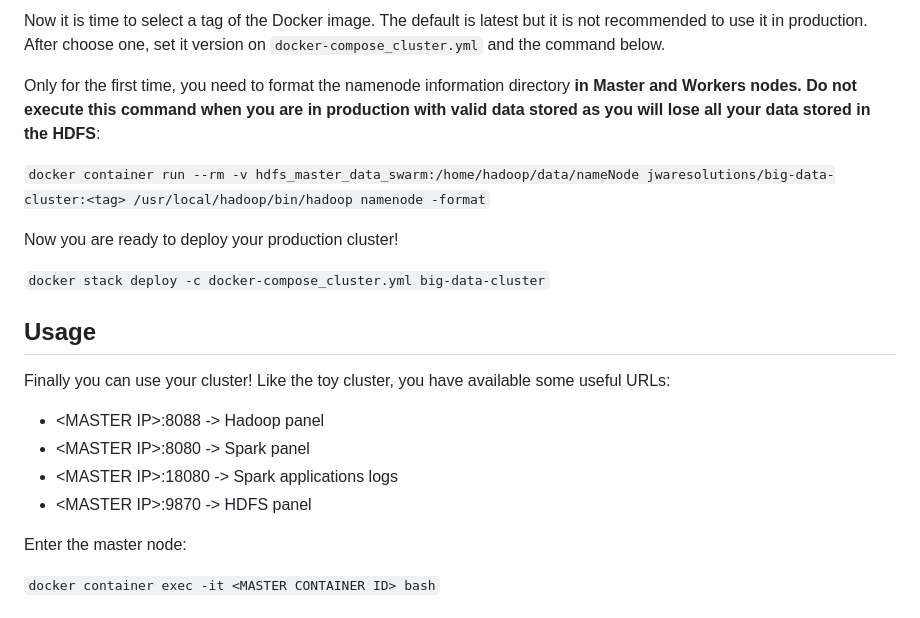
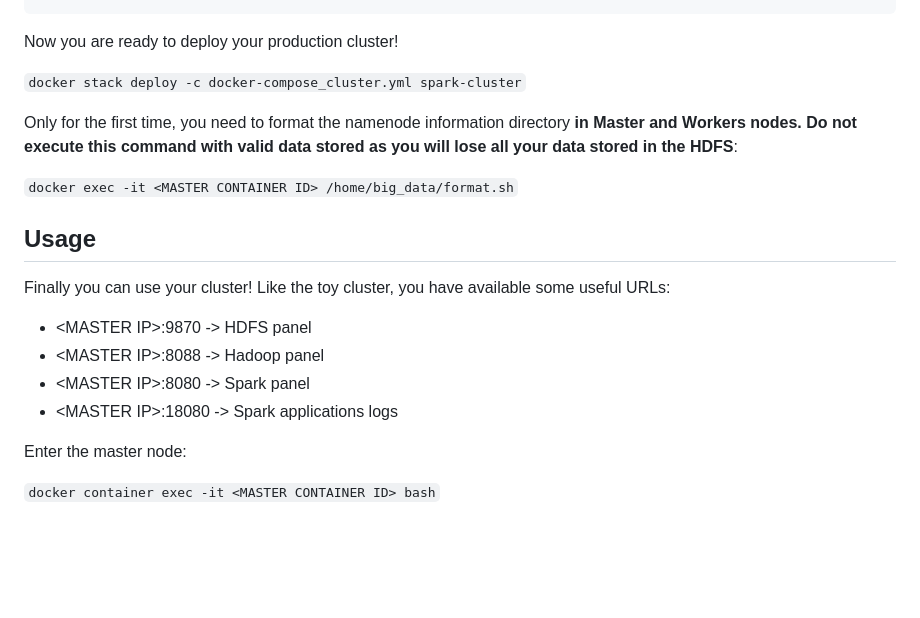
Before and after one commit to binhvd/Data-Engineering-1, a Markdown page: spark-cluster/README.md, the part around the change printed below. Rendered like a GitHub page; blank space fills up the shorter version.

````diff
--- a/spark-cluster/README.md
+++ b/spark-cluster/README.md
@@ -99,25 +53,22 @@ docker volume create --name=hdfs_worker_data_swarm
 ```
-
-Now it is time to select a tag of the Docker image. The default is latest but it is not recommended to use it in production. After choose one, set it version on `docker-compose_cluster.yml` and the command below.
-
-Only for the first time, you need to format the namenode information directory **in Master and Workers nodes. Do not execute this command when you are in production with valid data stored as you will lose all your data stored in the HDFS**:
-
-`docker container run --rm -v hdfs_master_data_swarm:/home/hadoop/data/nameNode jwaresolutions/big-data-cluster:<tag> /usr/local/hadoop/bin/hadoop namenode -format`
 
 Now you are ready to deploy your production cluster!
 
-`docker stack deploy -c docker-compose_cluster.yml big-data-cluster`
+`docker stack deploy -c docker-compose_cluster.yml spark-cluster`
 
-<!-- TODO: add ports -->
+Only for the first time, you need to format the namenode information directory **in Master and Workers nodes. Do not execute this command with valid data stored as you will lose all your data stored in the HDFS**:
+
+`docker exec -it <MASTER CONTAINER ID> /home/big_data/format.sh`
+
 
 ## Usage
 
 Finally you can use your cluster! Like the toy cluster, you have available some useful URLs:
 
+- \<MASTER IP>:9870 -> HDFS panel
 - \<MASTER IP>:8088 -> Hadoop panel
 - \<MASTER IP>:8080 -> Spark panel
 - \<MASTER IP>:18080 -> Spark applications logs
-- \<MASTER IP>:9870 -> HDFS panel
 
  Enter the master node:
 
````
Also changed, not shown: other parts of spark-cluster/README.md (+9 -86 lines).
